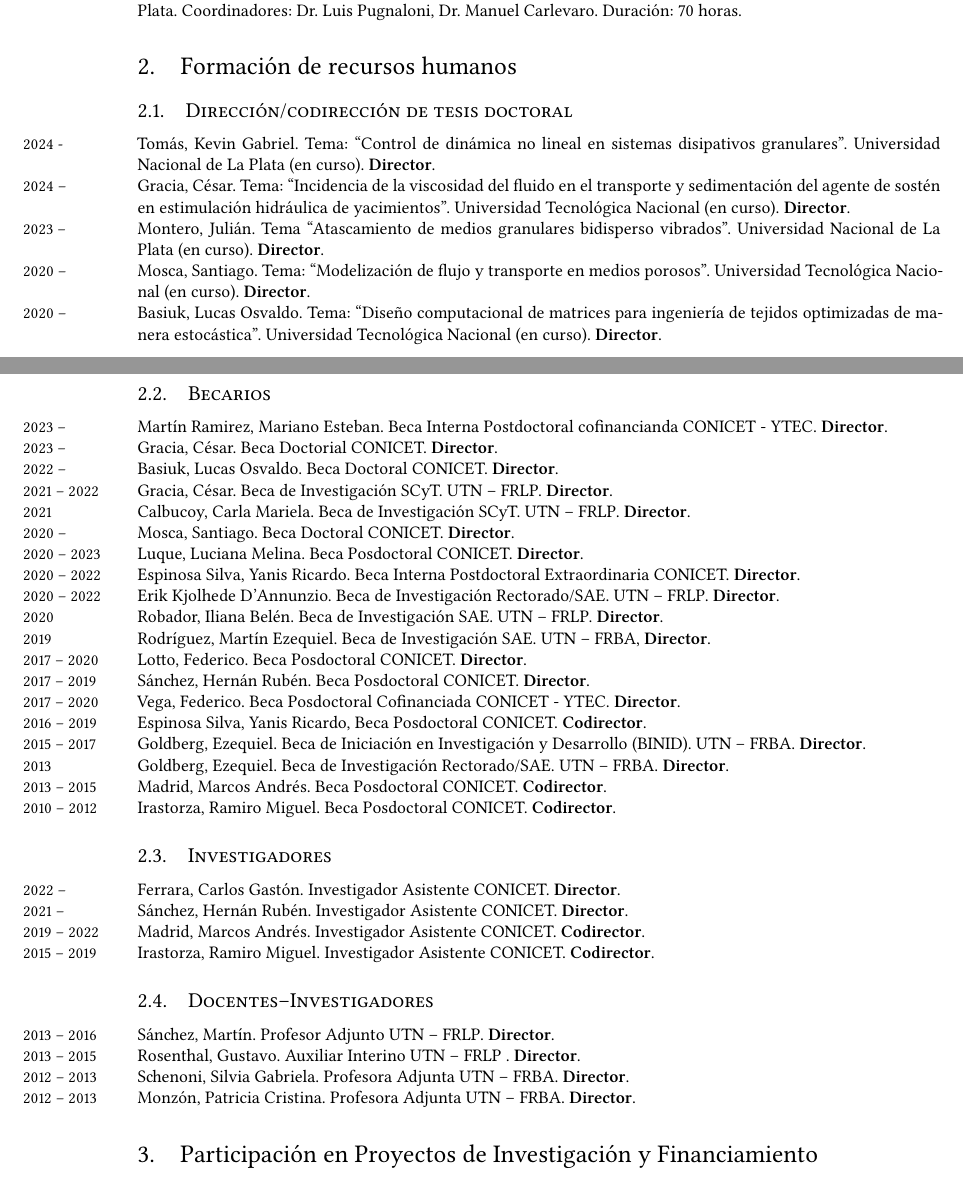
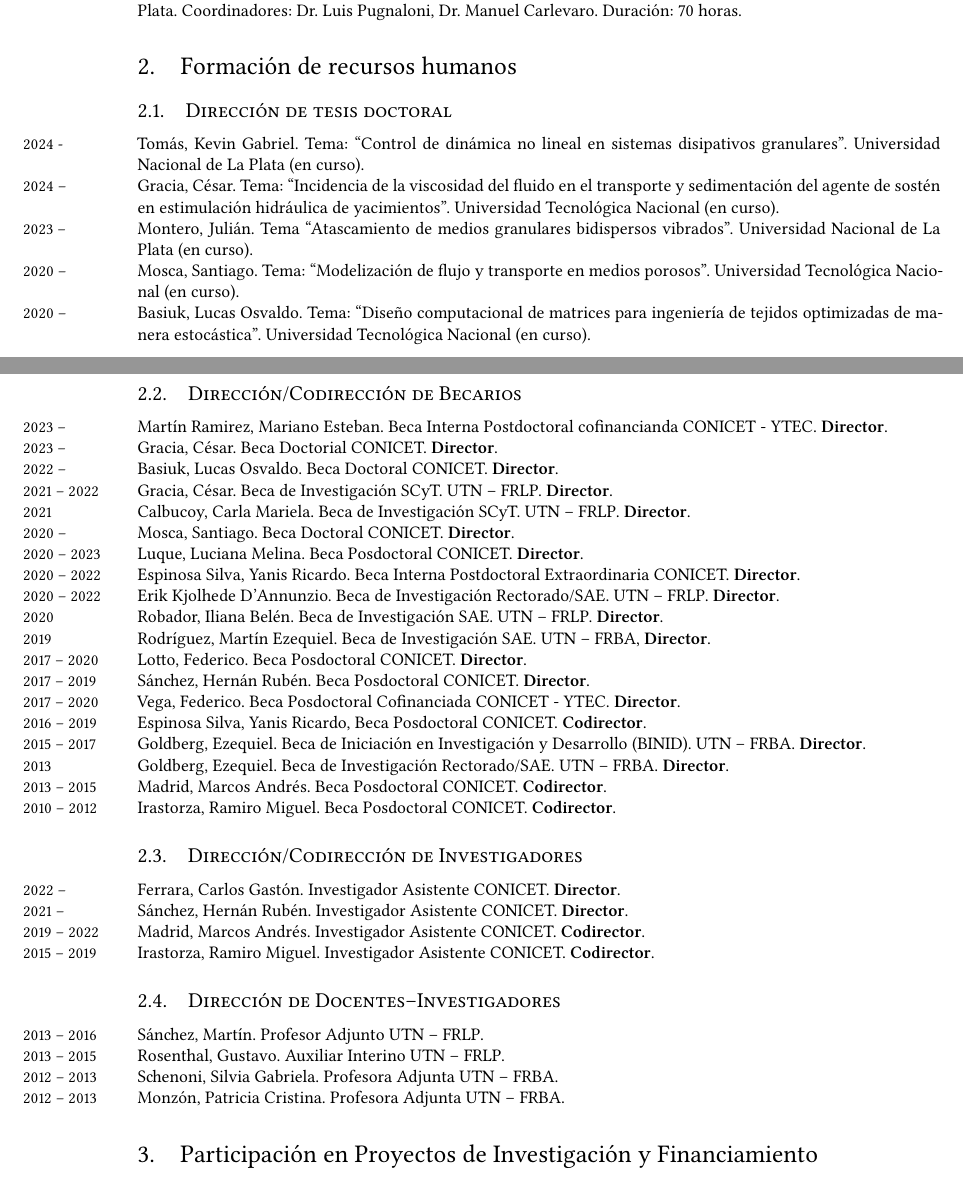
Before and after one commit to manuxch/cv, a LaTeX CV (MC-cv-breve.tex, which reads formacionRRHH.tex): two parts of pages 2 and 3 of 8, joined at a grey line, cut so that both start at the same text. Compiled offline with XeLaTeX.

Commit message:
Correcciones menores 2024

```diff
--- a/formacionRRHH.tex
+++ b/formacionRRHH.tex
@@ -1,18 +1,18 @@
 \section{Formación de recursos humanos}
 
-\subsection{Dirección/codirección de tesis doctoral}
+\subsection{Dirección de tesis doctoral}
 
-\years{2024 - } Tomás, Kevin Gabriel. Tema: ``Control de dinámica no lineal en sistemas disipativos granulares''. Universidad Nacional de La Plata (en curso). \textbf{Director}.
+\years{2024 - } Tomás, Kevin Gabriel. Tema: ``Control de dinámica no lineal en sistemas disipativos granulares''. Universidad Nacional de La Plata (en curso).
 
-\years{2024 --} Gracia, César. Tema: ``Incidencia de la viscosidad del fluido en el transporte y sedimentación del agente de sostén en estimulación hidráulica de yacimientos''. Universidad Tecnológica Nacional (en curso). \textbf{Director}.
+\years{2024 --} Gracia, César. Tema: ``Incidencia de la viscosidad del fluido en el transporte y sedimentación del agente de sostén en estimulación hidráulica de yacimientos''. Universidad Tecnológica Nacional (en curso).
 
-\years{2023 -- } Montero, Julián. Tema ``Atascamiento de medios granulares bidisperso vibrados''. Universidad Nacional de La Plata (en curso). \textbf{Director}.
+\years{2023 -- } Montero, Julián. Tema ``Atascamiento de medios granulares bidispersos vibrados''. Universidad Nacional de La Plata (en curso).
 
-\years{2020 --} Mosca, Santiago. Tema: ``Modelización de flujo y transporte en medios porosos''. Universidad Tecnológica Nacional (en curso). \textbf{Director}.
+\years{2020 --} Mosca, Santiago. Tema: ``Modelización de flujo y transporte en medios porosos''. Universidad Tecnológica Nacional (en curso).
 
-\years{2020 --} Basiuk, Lucas Osvaldo. Tema: ``Diseño computacional de matrices para ingeniería de tejidos optimizadas de manera estocástica''. Universidad Tecnológica Nacional  (en curso). \textbf{Director}.
+\years{2020 --} Basiuk, Lucas Osvaldo. Tema: ``Diseño computacional de matrices para ingeniería de tejidos optimizadas de manera estocástica''. Universidad Tecnológica Nacional  (en curso).
 
-\subsection{Becarios}
+\subsection{Dirección/Codirección de Becarios}
     \years{2023 -- } Martín Ramirez, Mariano Esteban. Beca Interna Postdoctoral cofinancianda CONICET - YTEC. \textbf{Director}.
 
     \years{2023 --} Gracia, César. Beca Doctorial CONICET. \textbf{Director}.
@@ -51,7 +51,7 @@
 
     \years{2010 -- 2012} Irastorza, Ramiro Miguel. Beca Posdoctoral CONICET. \textbf{Codirector}.
 
-\subsection{Investigadores}
+\subsection{Dirección/Codirección de Investigadores}
 \years{2022 --} Ferrara, Carlos Gastón. Investigador Asistente CONICET. \textbf{Director}.
 
 \years{2021 --} Sánchez, Hernán Rubén. Investigador Asistente CONICET. \textbf{Director}.
@@ -60,11 +60,11 @@
 
     \years{2015 -- 2019} Irastorza, Ramiro Miguel. Investigador Asistente CONICET. \textbf{Codirector}.
 
-\subsection{Docentes--Investigadores}
-\years{2013 -- 2016} Sánchez, Martín. Profesor Adjunto UTN -- FRLP. \textbf{Director}.
+\subsection{Dirección de Docentes--Investigadores}
+\years{2013 -- 2016} Sánchez, Martín. Profesor Adjunto UTN -- FRLP.
 
-  \years{2013 -- 2015} Rosenthal, Gustavo. Auxiliar Interino UTN -- FRLP . \textbf{Director}.
+  \years{2013 -- 2015} Rosenthal, Gustavo. Auxiliar Interino UTN -- FRLP.
 
-  \years{2012 -- 2013} Schenoni, Silvia Gabriela. Profesora Adjunta UTN -- FRBA. \textbf{Director}.
+  \years{2012 -- 2013} Schenoni, Silvia Gabriela. Profesora Adjunta UTN -- FRBA.
 
-  \years{2012 -- 2013} Monzón, Patricia Cristina. Profesora Adjunta UTN -- FRBA. \textbf{Director}.
+  \years{2012 -- 2013} Monzón, Patricia Cristina. Profesora Adjunta UTN -- FRBA.
```
Also changed, not shown: MC-cv.pdf.
